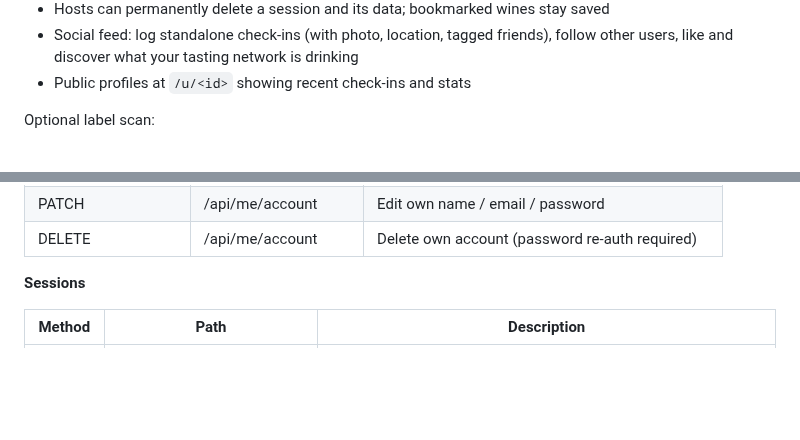
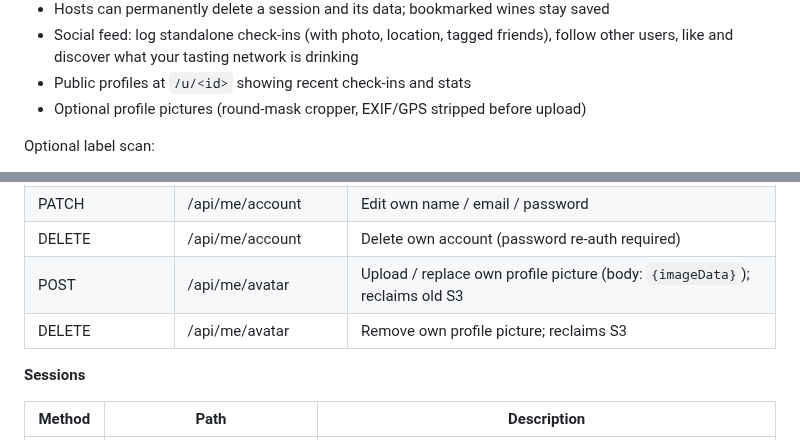
Before and after one commit to timae/verre, a Markdown page: README.md, 2 parts joined by grey strips. Drawn GitHub-style; blank space fills up the shorter version.

```diff
--- a/README.md
+++ b/README.md
@@ -22,6 +22,7 @@ Mobile-first shared wine tasting sessions with a live bottle list, per-person ra
 - Hosts can permanently delete a session and its data; bookmarked wines stay saved
 - Social feed: log standalone check-ins (with photo, location, tagged friends), follow other users, like and discover what your tasting network is drinking
 - Public profiles at `/u/<id>` showing recent check-ins and stats
+- Optional profile pictures (round-mask cropper, EXIF/GPS stripped before upload)
 
 Optional label scan:
 - Bottle photos always work without AI
@@ -128,6 +129,8 @@ Authentication: logged-in users carry a NextAuth session cookie; anonymous users
 | GET / POST / PATCH | /api/me/badges | Earned badges, XP, manual recheck, mark-as-seen |
 | PATCH | /api/me/account | Edit own name / email / password |
 | DELETE | /api/me/account | Delete own account (password re-auth required) |
+| POST | /api/me/avatar | Upload / replace own profile picture (body: `{imageData}`); reclaims old S3 |
+| DELETE | /api/me/avatar | Remove own profile picture; reclaims S3 |
 
 **Sessions**
 
```
Also changed, not shown: CLAUDE.md (+16 -0 lines).
